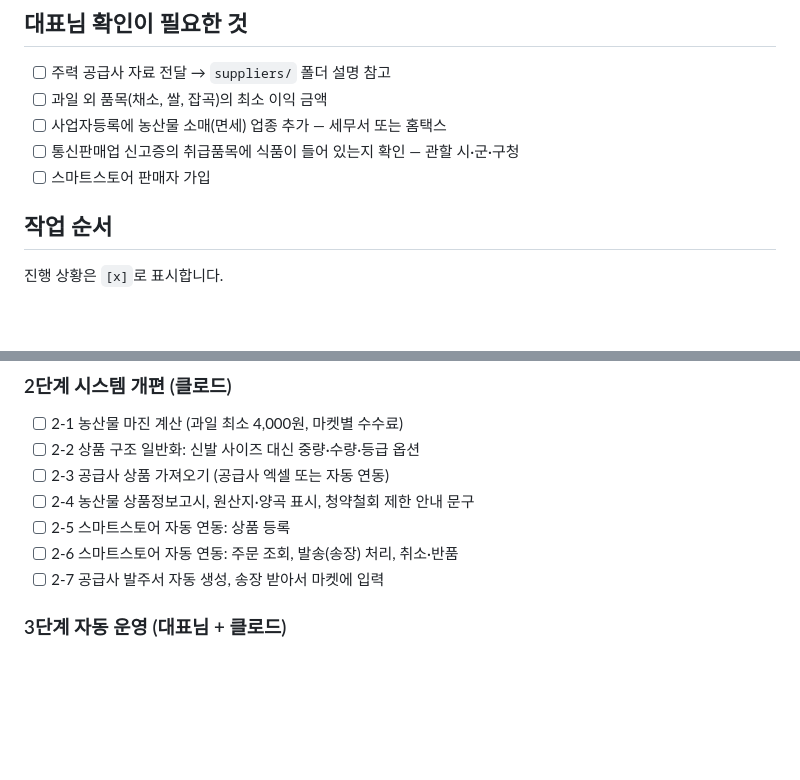
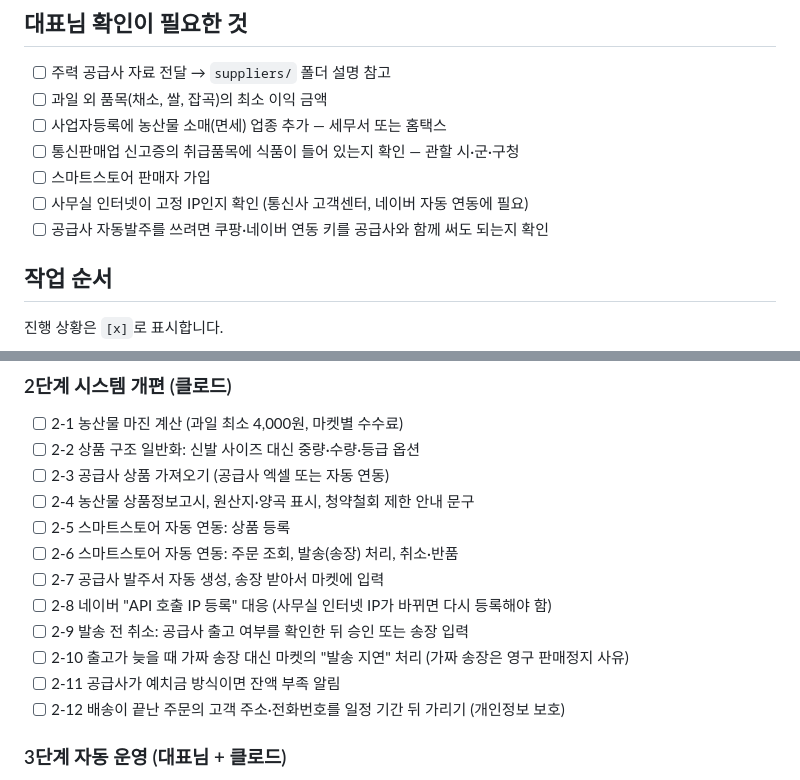
Before and after one commit to donggoojung/mypage, a Markdown page: agri/README.md, 2 parts joined by grey strips. GitHub-like rendering; blank space fills up the shorter version.

Commit message:
docs: 위탁판매 자동화 기획 문서 검토 결과를 작업 목록에 반영
네이버 연동 IP 등록, 발송 전 취소 처리, 가짜 송장 금지와 발송 지연 처리,
예치금 알림, 고객 개인정보 가리기를 2단계 작업에 추가했다.

Co-Authored-By: Claude Opus 5.5 <noreply@anthropic.com>
Claude-Session: https://claude.ai/code/session_01HxPciLwSEecmBmiCi5yEGL

```diff
--- a/agri/README.md
+++ b/agri/README.md
@@ -23,6 +23,8 @@
 - [ ] 사업자등록에 농산물 소매(면세) 업종 추가 — 세무서 또는 홈택스
 - [ ] 통신판매업 신고증의 취급품목에 식품이 들어 있는지 확인 — 관할 시·군·구청
 - [ ] 스마트스토어 판매자 가입
+- [ ] 사무실 인터넷이 고정 IP인지 확인 (통신사 고객센터, 네이버 자동 연동에 필요)
+- [ ] 공급사 자동발주를 쓰려면 쿠팡·네이버 연동 키를 공급사와 함께 써도 되는지 확인
 
 ## 작업 순서
 
@@ -45,6 +47,11 @@
 - [ ] 2-5 스마트스토어 자동 연동: 상품 등록
 - [ ] 2-6 스마트스토어 자동 연동: 주문 조회, 발송(송장) 처리, 취소·반품
 - [ ] 2-7 공급사 발주서 자동 생성, 송장 받아서 마켓에 입력
+- [ ] 2-8 네이버 "API 호출 IP 등록" 대응 (사무실 인터넷 IP가 바뀌면 다시 등록해야 함)
+- [ ] 2-9 발송 전 취소: 공급사 출고 여부를 확인한 뒤 승인 또는 송장 입력
+- [ ] 2-10 출고가 늦을 때 가짜 송장 대신 마켓의 "발송 지연" 처리 (가짜 송장은 영구 판매정지 사유)
+- [ ] 2-11 공급사가 예치금 방식이면 잔액 부족 알림
+- [ ] 2-12 배송이 끝난 주문의 고객 주소·전화번호를 일정 기간 뒤 가리기 (개인정보 보호)
 
 ### 3단계 자동 운영 (대표님 + 클로드)
 - [ ] 상품 20~30개로 확대
```
